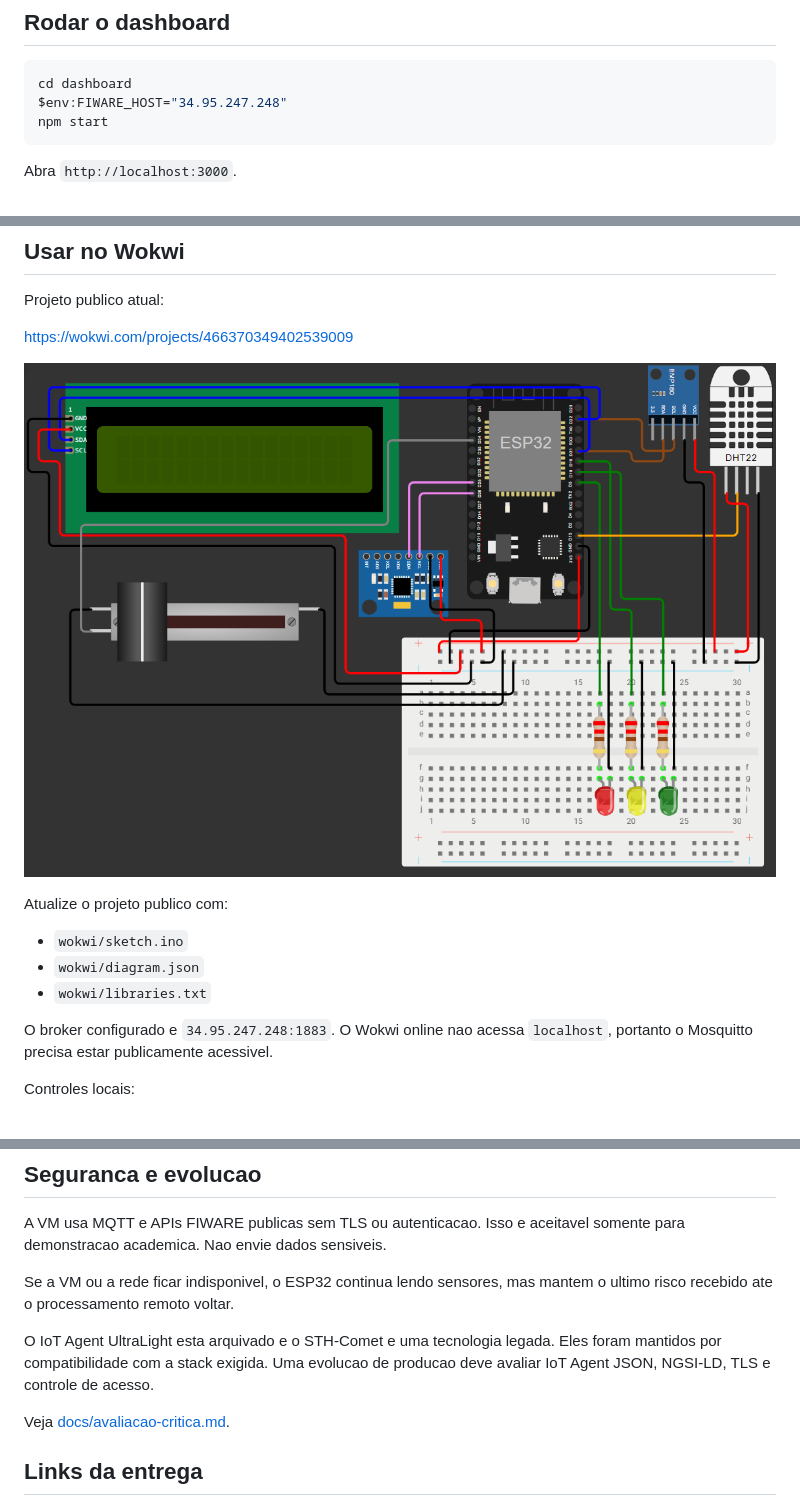
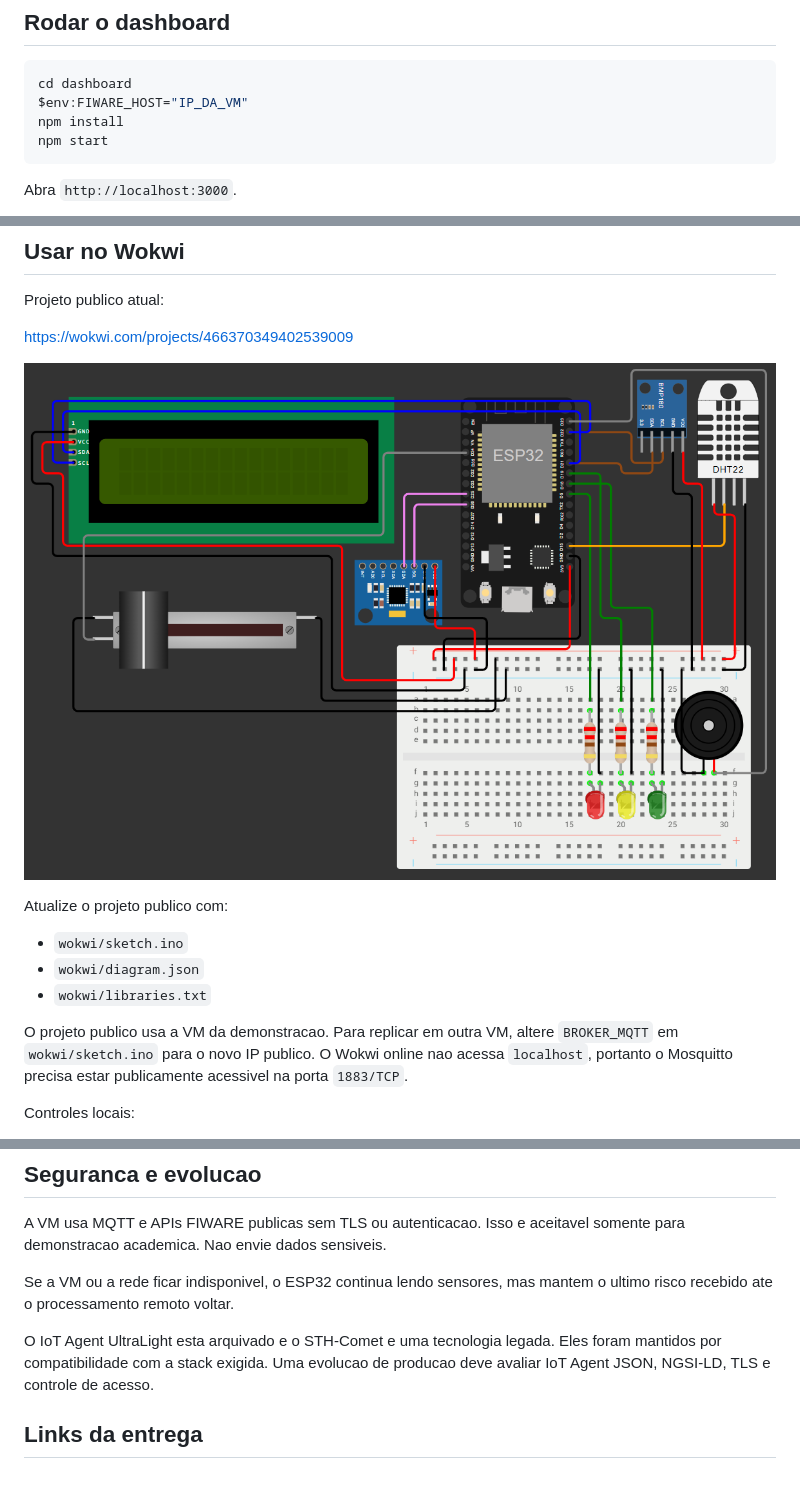
Before and after one commit to pedrot-git/GS-EdgeComputing, a Markdown page: README.md, 3 parts joined by grey strips. Rendered like a GitHub page; pictures changed too: docs/images/wokwi-projeto.png; blank space fills up the shorter version.

````diff
--- a/README.md
+++ b/README.md
@@ -115,7 +249,8 @@ define risco nem status; o processador da VM calcula ambos.
 
 ```powershell
 cd dashboard
-$env:FIWARE_HOST="34.95.247.248"
+$env:FIWARE_HOST="IP_DA_VM"
+npm install
 npm start
 ```
 
@@ -143,7 +278,7 @@ Projeto publico atual:
 
 https://wokwi.com/projects/466370349402539009
 
-![Projeto SolarNav Guard no Wokwi](docs/images/wokwi-projeto.png?v=20260609-2)
+![Projeto SolarNav Guard no Wokwi](docs/images/wokwi-projeto.png?v=20260609-3)
 
 Atualize o projeto publico com:
 
@@ -151,8 +286,10 @@ Atualize o projeto publico com:
 - `wokwi/diagram.json`
 - `wokwi/libraries.txt`
 
-O broker configurado e `34.95.247.248:1883`. O Wokwi online nao acessa
-`localhost`, portanto o Mosquitto precisa estar publicamente acessivel.
+O projeto publico usa a VM da demonstracao. Para replicar em outra VM, altere
+`BROKER_MQTT` em `wokwi/sketch.ino` para o novo IP publico. O Wokwi online nao
+acessa `localhost`, portanto o Mosquitto precisa estar publicamente acessivel
+na porta `1883/TCP`.
 
 Controles locais:
 
@@ -179,8 +316,6 @@ O IoT Agent UltraLight esta arquivado e o STH-Comet e uma tecnologia legada.
 Eles foram mantidos por compatibilidade com a stack exigida. Uma evolucao de
 producao deve avaliar IoT Agent JSON, NGSI-LD, TLS e controle de acesso.
 
-Veja [docs/avaliacao-critica.md](docs/avaliacao-critica.md).
-
 ## Links da entrega
 
 - GitHub publico: https://github.com/pedrot-git/GS-EdgeComputing
````
Also changed, not shown: other parts of README.md (+146 -12 lines), docs/avaliacao-critica.md (deleted, +0 -67 lines), docs/criterios.md (deleted, +0 -25 lines), docs/storytelling-edge.md (deleted, +0 -42 lines), 6 other files.
